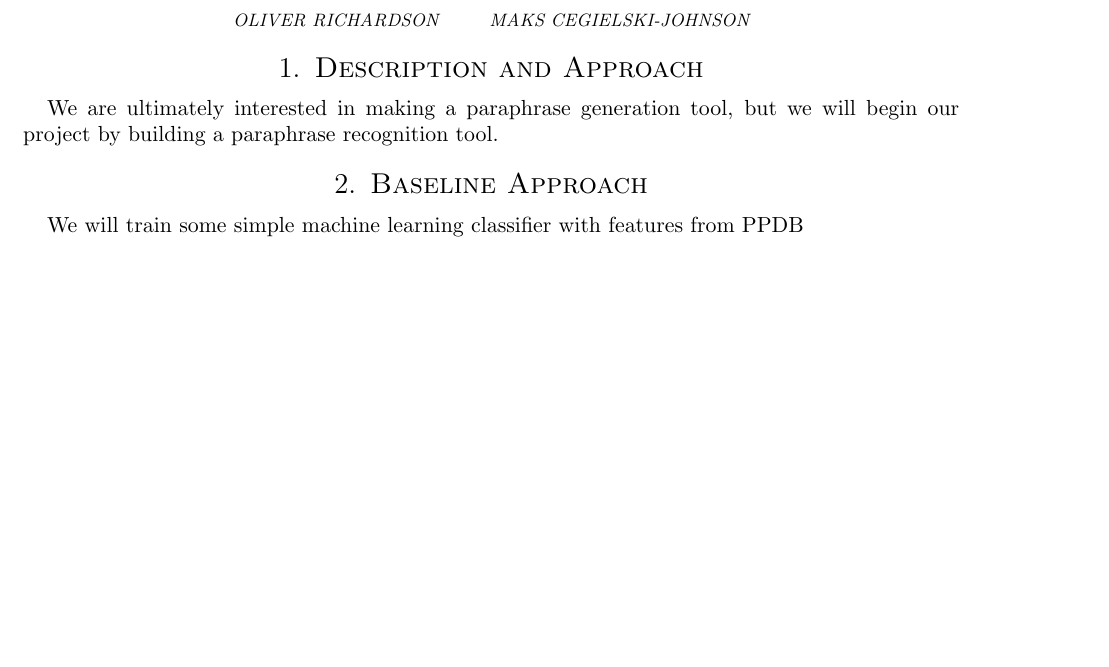
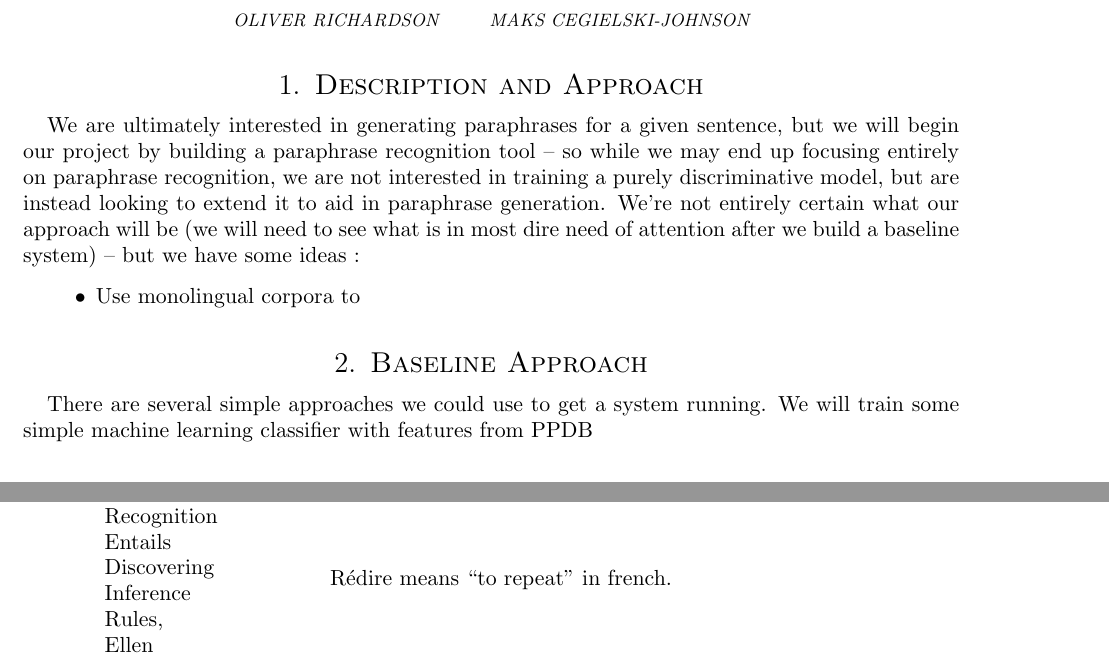
Before and after one commit to orichardson/redire, a LaTeX paper (proposal/proposal.tex): part of the page before the commit and two parts of pages 1 and 2 of 2 after it, the two joined at a grey line, cut so that both start at the same text, the shorter picture padded with empty space. Compiled offline with pdfLaTeX.

Commit message:
more things. Not complete sentences. don't care.

```diff
--- a/proposal/proposal.tex
+++ b/proposal/proposal.tex
@@ -32,9 +32,14 @@
 	\vspace{-2em}
 
 	\section{Description and Approach}
-	We are ultimately interested in making a paraphrase generation tool, but we will begin our project by building a paraphrase recognition tool.
+	We are ultimately interested in generating paraphrases for a given sentence, but we will begin our project by building a paraphrase recognition tool -- so while we may end up focusing entirely on paraphrase recognition, we are not interested in training a purely discriminative model, but are instead looking to extend it to aid in paraphrase generation.	We're not entirely certain what our approach will be (we will need to see what is in most dire need of attention after we build a baseline system)  -- but we have some ideas :
+
+	\begin{itemize}
+		\item Use monolingual corpora to
+	\end{itemize}
 
 	\section{Baseline Approach}
+	There are several simple approaches we could use to get a system running.
 	We will train some simple machine learning classifier with features from PPDB
 
 	\section{Data Sources}
@@ -60,4 +65,16 @@
 		\item \textbf{ROUGE} metrics for evaluating the quality of summarizations -- this will require a lot of data, perhaps more than we can obtain reasonably, but
 	\end{enumerate}
 
+	\section{Project Name}
+	\begin{minipage}{10em}
+		\noindent Recognition \\
+		Entails \\
+		Discovering \\
+		Inference \\
+		Rules, \\
+		Ellen
+	\end{minipage}
+	R\'{e}dire means ``to repeat'' in french.
+
+
 \end{document}
```
